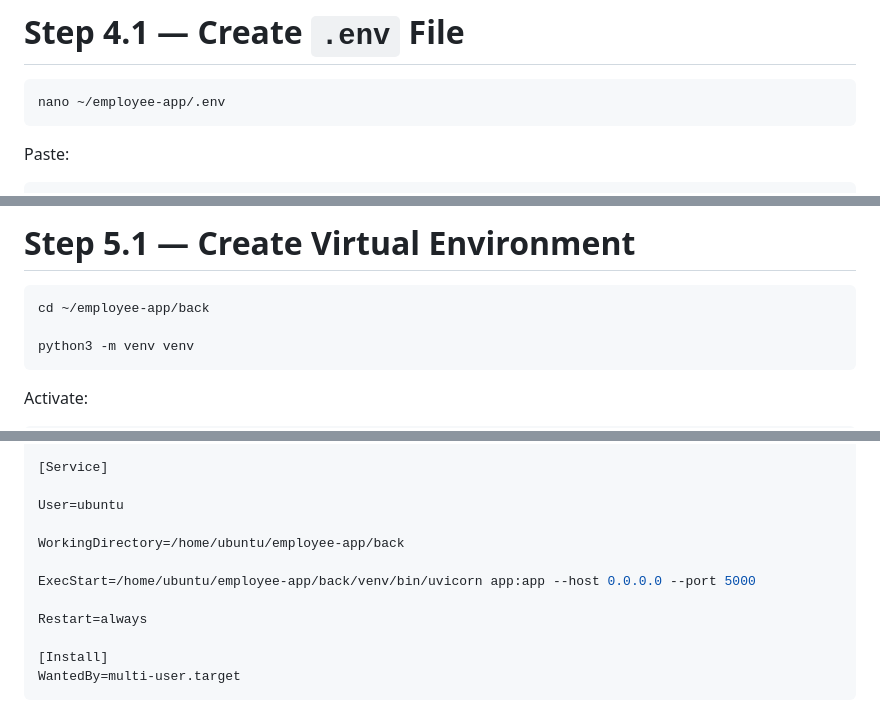
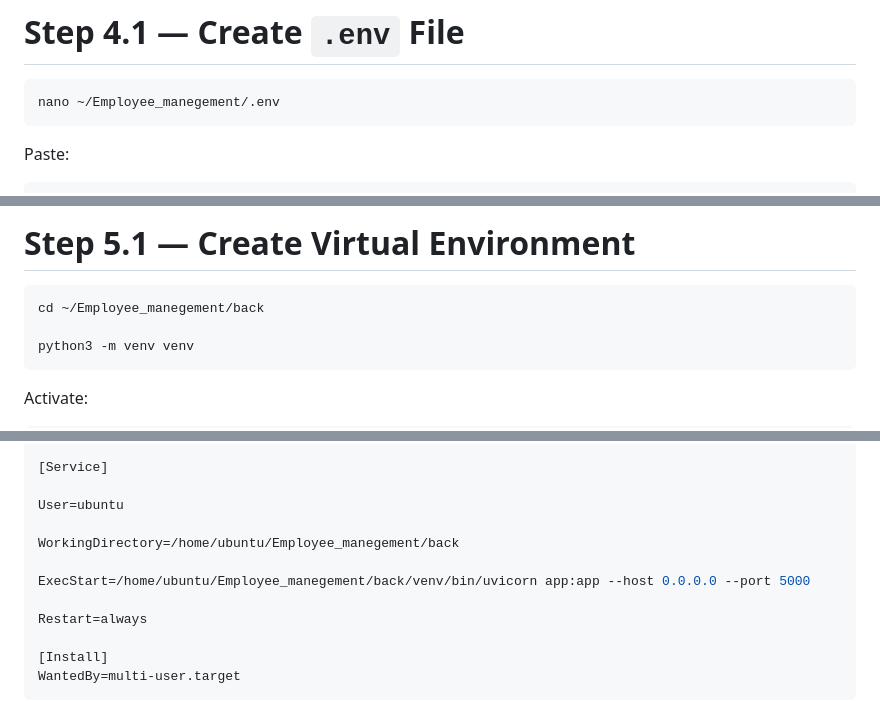
Before and after one commit to pranwagh11/Employee_manegement, a Markdown page: README.md, 3 parts joined by grey strips. Drawn GitHub-style.

````diff
--- a/README.md
+++ b/README.md
@@ -796,7 +796,7 @@ fully configured and ready for FastAPI backend integration.
 # Step 4.1 — Create `.env` File
 
 ```bash
-nano ~/employee-app/.env
+nano ~/Employee_manegement/.env
 ```
 
 Paste:
@@ -828,7 +828,7 @@ CTRL + X
 # Step 5.1 — Create Virtual Environment
 
 ```bash
-cd ~/employee-app/back
+cd ~/Employee_manegement/back
 
 python3 -m venv venv
 ```
@@ -982,9 +982,9 @@ After=network.target
 
 User=ubuntu
 
-WorkingDirectory=/home/ubuntu/employee-app/back
+WorkingDirectory=/home/ubuntu/Employee_manegement/back
 
-ExecStart=/home/ubuntu/employee-app/back/venv/bin/uvicorn app:app --host 0.0.0.0 --port 5000
+ExecStart=/home/ubuntu/Employee_manegement/back/venv/bin/uvicorn app:app --host 0.0.0.0 --port 5000
 
 Restart=always
 
````
Also changed, not shown: other parts of README.md (+8 -8 lines).
